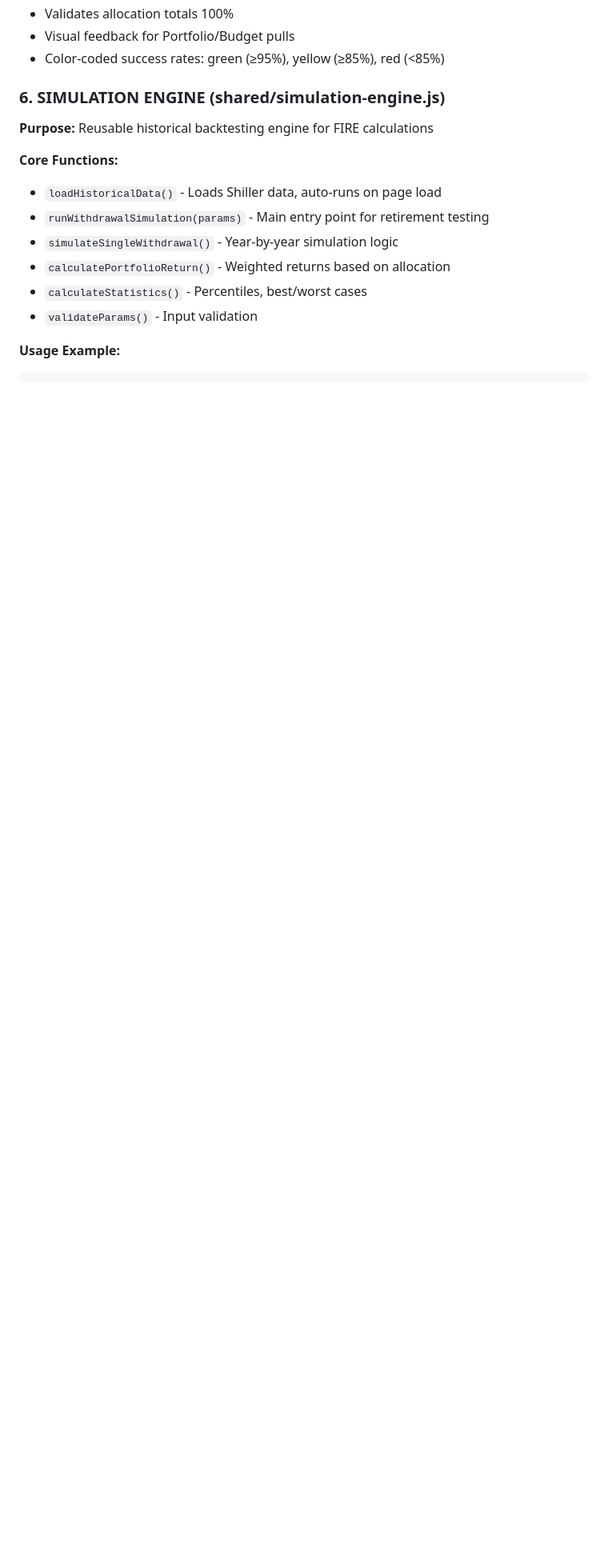
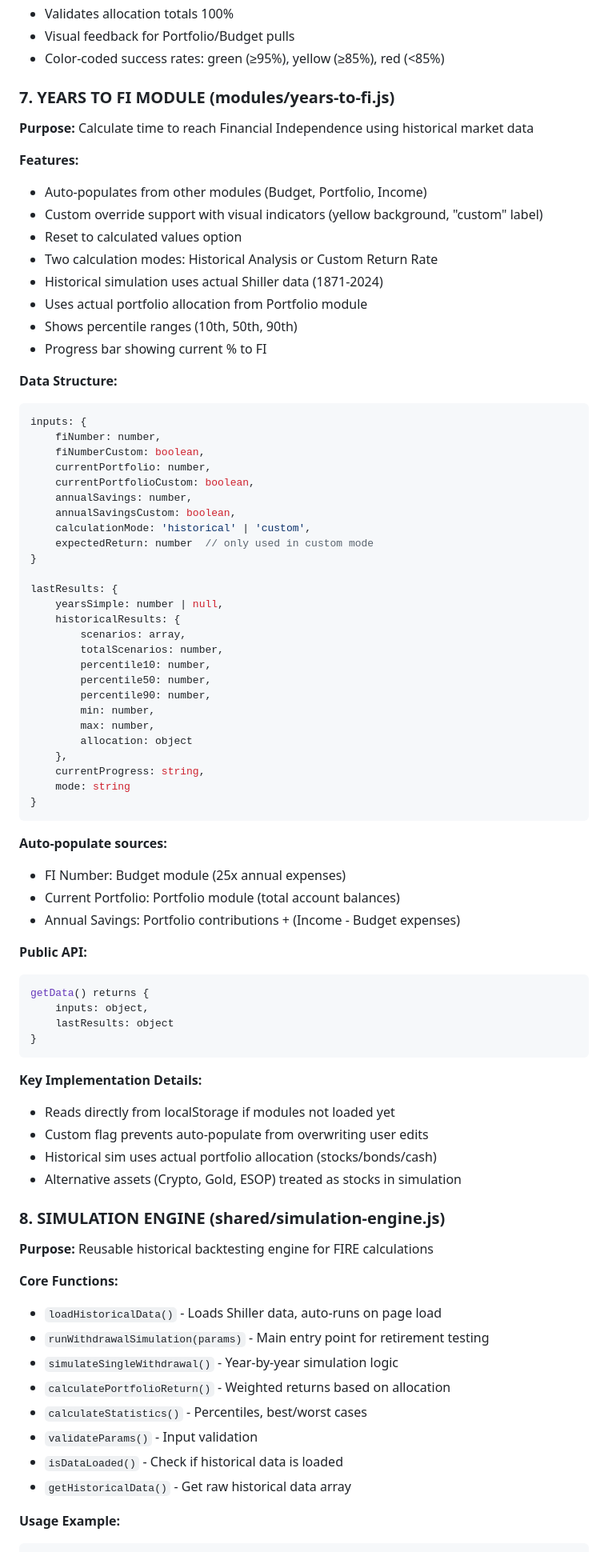
Before and after one commit to FrankDiMicco/FIRE-Calc, a Markdown page: HANDOFF.md, the part around the change printed below. Shown: that part at 80% size. Rendered like a GitHub page; blank space fills up the shorter version.

````diff
--- a/HANDOFF.md
+++ b/HANDOFF.md
@@ -436,7 +490,69 @@ getData() returns {
 - Visual feedback for Portfolio/Budget pulls
 - Color-coded success rates: green (≥95%), yellow (≥85%), red (<85%)
 
-### 6. SIMULATION ENGINE (shared/simulation-engine.js)
+### 7. YEARS TO FI MODULE (modules/years-to-fi.js)
+**Purpose:** Calculate time to reach Financial Independence using historical market data
+
+**Features:**
+- Auto-populates from other modules (Budget, Portfolio, Income)
+- Custom override support with visual indicators (yellow background, "custom" label)
+- Reset to calculated values option
+- Two calculation modes: Historical Analysis or Custom Return Rate
+- Historical simulation uses actual Shiller data (1871-2024)
+- Uses actual portfolio allocation from Portfolio module
+- Shows percentile ranges (10th, 50th, 90th)
+- Progress bar showing current % to FI
+
+**Data Structure:**
+```javascript
+inputs: {
+    fiNumber: number,
+    fiNumberCustom: boolean,
+    currentPortfolio: number,
+    currentPortfolioCustom: boolean,
+    annualSavings: number,
+    annualSavingsCustom: boolean,
+    calculationMode: 'historical' | 'custom',
+    expectedReturn: number  // only used in custom mode
+}
+
+lastResults: {
+    yearsSimple: number | null,
+    historicalResults: {
+        scenarios: array,
+        totalScenarios: number,
+        percentile10: number,
+        percentile50: number,
+        percentile90: number,
+        min: number,
+        max: number,
+        allocation: object
+    },
+    currentProgress: string,
+    mode: string
+}
+```
+
+**Auto-populate sources:**
+- FI Number: Budget module (25x annual expenses)
+- Current Portfolio: Portfolio module (total account balances)
+- Annual Savings: Portfolio contributions + (Income - Budget expenses)
+
+**Public API:**
+```javascript
+getData() returns {
+    inputs: object,
+    lastResults: object
+}
+```
+
+**Key Implementation Details:**
+- Reads directly from localStorage if modules not loaded yet
+- Custom flag prevents auto-populate from overwriting user edits
+- Historical sim uses actual portfolio allocation (stocks/bonds/cash)
+- Alternative assets (Crypto, Gold, ESOP) treated as stocks in simulation
+
+### 8. SIMULATION ENGINE (shared/simulation-engine.js)
 **Purpose:** Reusable historical backtesting engine for FIRE calculations
 
 **Core Functions:**
@@ -446,6 +562,8 @@ getData() returns {
 - `calculatePortfolioReturn()` - Weighted returns based on allocation
 - `calculateStatistics()` - Percentiles, best/worst cases
 - `validateParams()` - Input validation
+- `isDataLoaded()` - Check if historical data is loaded
+- `getHistoricalData()` - Get raw historical data array
 
 **Usage Example:**
 ```javascript
````
Also changed, not shown: other parts of HANDOFF.md (+239 -158 lines).
